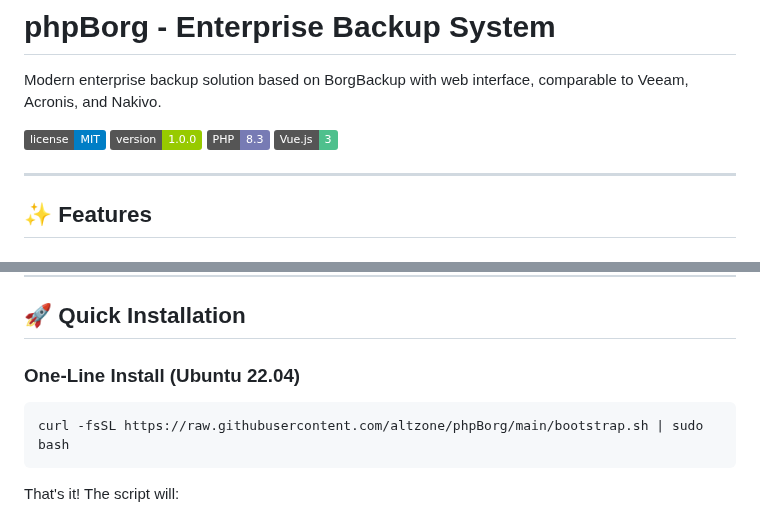
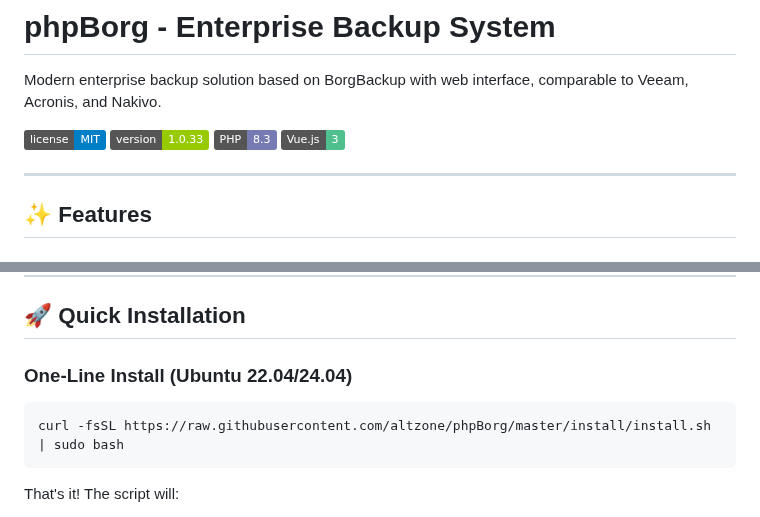
Before and after one commit to altzone/phpBorg, a Markdown page: README.md, 2 parts joined by grey strips. Drawn GitHub-style; badges without logos.

Commit message:
docs: Update README.md - fix installer URL (master) and version badge (v1.0.33)

````diff
--- a/README.md
+++ b/README.md
@@ -3,7 +3,7 @@
 Modern enterprise backup solution based on BorgBackup with web interface, comparable to Veeam, Acronis, and Nakivo.
 
 ![License](https://img.shields.io/badge/license-MIT-blue.svg)
-![Version](https://img.shields.io/badge/version-1.0.0-green.svg)
+![Version](https://img.shields.io/badge/version-1.0.33-green.svg)
 ![PHP](https://img.shields.io/badge/PHP-8.3-777BB4.svg)
 ![Vue.js](https://img.shields.io/badge/Vue.js-3-4FC08D.svg)
 
@@ -50,10 +50,10 @@ Modern enterprise backup solution based on BorgBackup with web interface, compar
 
 ## 🚀 Quick Installation
 
-### One-Line Install (Ubuntu 22.04)
+### One-Line Install (Ubuntu 22.04/24.04)
 
 ```bash
-curl -fsSL https://raw.githubusercontent.com/altzone/phpBorg/main/bootstrap.sh | sudo bash
+curl -fsSL https://raw.githubusercontent.com/altzone/phpBorg/master/install/install.sh | sudo bash
 ```
 
 That's it! The script will:
````
